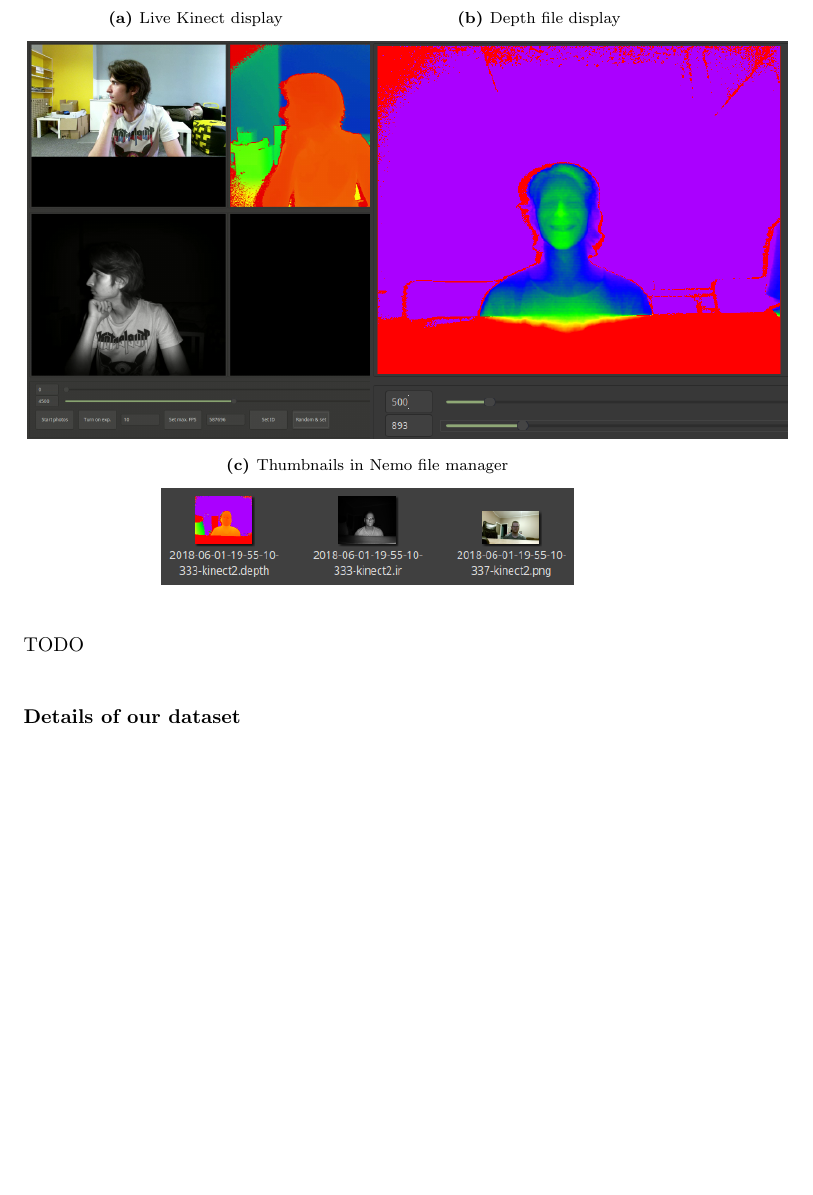
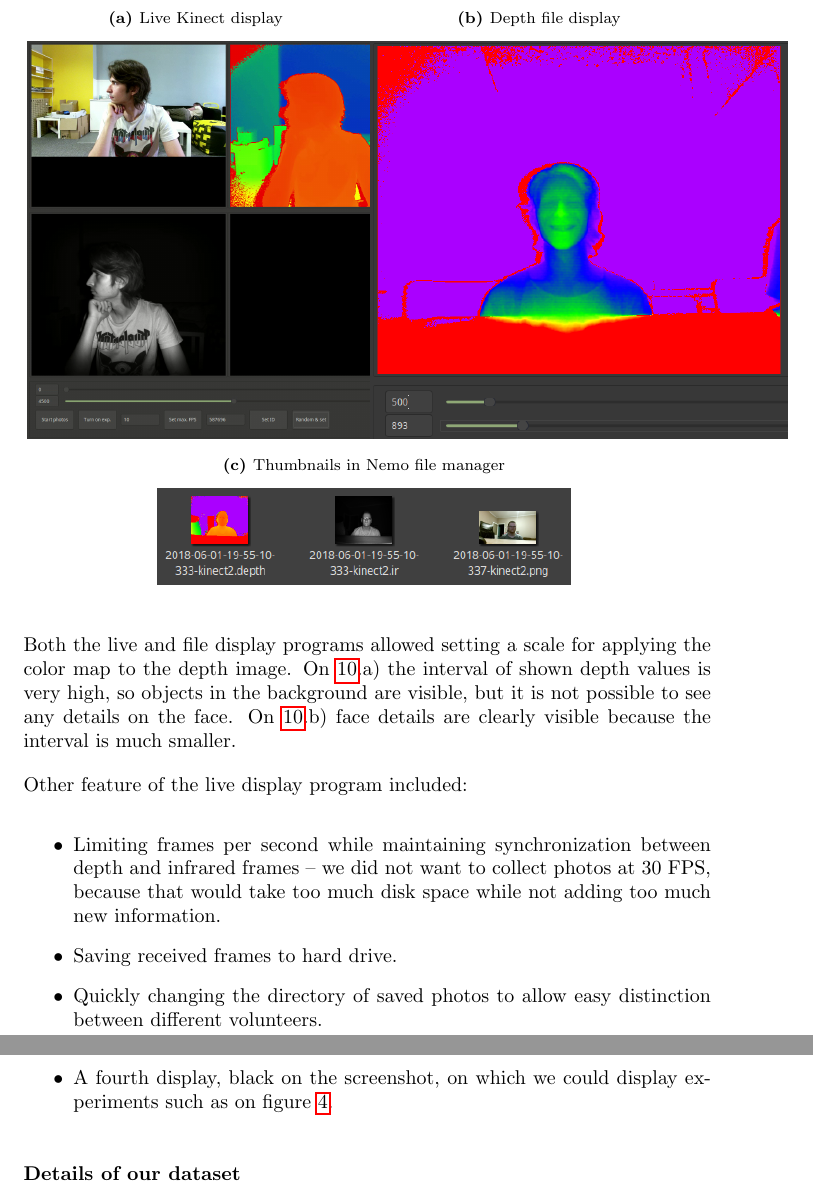
Before and after one commit to tomaszgarbus/rgbd-face-auth, a LaTeX thesis (whitepaper/temp-paper.tex, which reads whitepaper/content/face-auth.tex): part of page 22 of 45 before the commit and two parts of pages 22 and 23 of 46 after it, the two joined at a grey line, cut so that both start at the same text, the shorter picture padded with empty space. Compiled offline with pdfLaTeX.

Commit message:
Finish libkinect description

```diff
--- a/whitepaper/content/face-auth.tex
+++ b/whitepaper/content/face-auth.tex
@@ -89,9 +89,27 @@
             \centering
             \includegraphics[width=\textwidth]{libkinect_thumbnails}
         \end{subfigure}
+        \label{fig:libkinect_screenshots}
     \end{figure}
 
-    TODO
+    Both the live and file display programs allowed setting a scale for applying the color
+    map to the depth image. On \ref{fig:libkinect_screenshots}.a) the interval of shown
+    depth values is very high, so objects in the background are visible, but it is not
+    possible to see any details on the face. On \ref{fig:libkinect_screenshots}.b)
+    face details are clearly visible because the interval is much smaller.
+
+    Other feature of the live display program included:
+    \begin{itemize}
+        \item Limiting frames per second while maintaining synchronization
+        between depth and infrared frames -- we did not want to collect photos at 30 FPS,
+        because that would take too much disk space while not adding too much new
+        information.
+        \item Saving received frames to hard drive.
+        \item Quickly changing the directory of saved photos to allow easy distinction
+        between different volunteers.
+        \item A fourth display, black on the screenshot, on which we could display
+        experiments such as on figure \ref{fig:skin_kinect_2}.
+    \end{itemize}
 
 
     \subsubsection*{Details of our dataset}
```
Also changed, not shown: whitepaper/Makefile.
